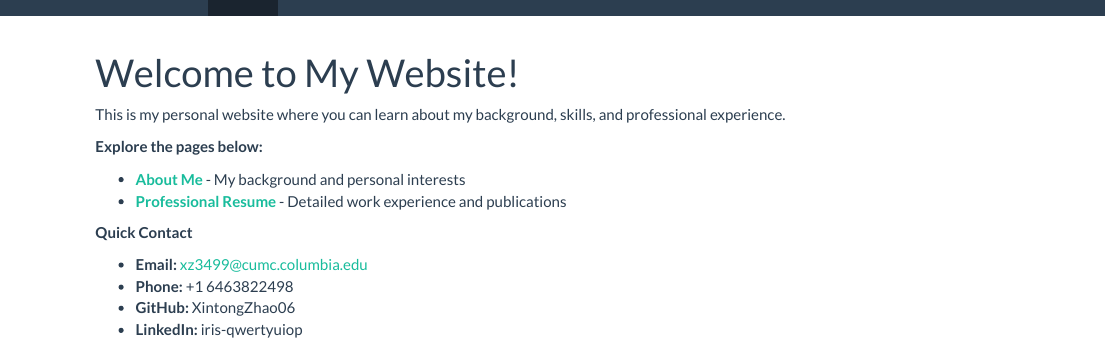
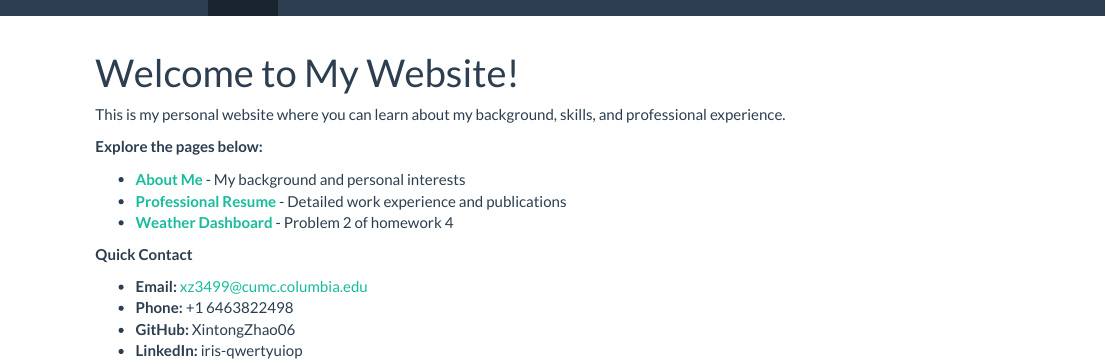
Before and after one commit to XintongZhao06/p8105_hw4_xz3499, an R Markdown document (home.Rmd): the page in a window 1100 px wide, from its top. The pictures show the output file home.html that the author committed with the source, opened offline; library style sheets and scripts come from the installed R packages.

Commit message:
add introduction of weather dashoard in the home page

```diff
--- a/home.Rmd
+++ b/home.Rmd
@@ -10,6 +10,7 @@ This is my personal website where you can learn about my background, skills, and
 
 - **[About Me](index.html)** - My background and personal interests
 - **[Professional Resume](resume.html)** - Detailed work experience and publications
+- **[Weather Dashboard](dashboard.html)** - Problem 2 of homework 4
 
 **Quick Contact**
 
```
Also changed, not shown: home.html.
